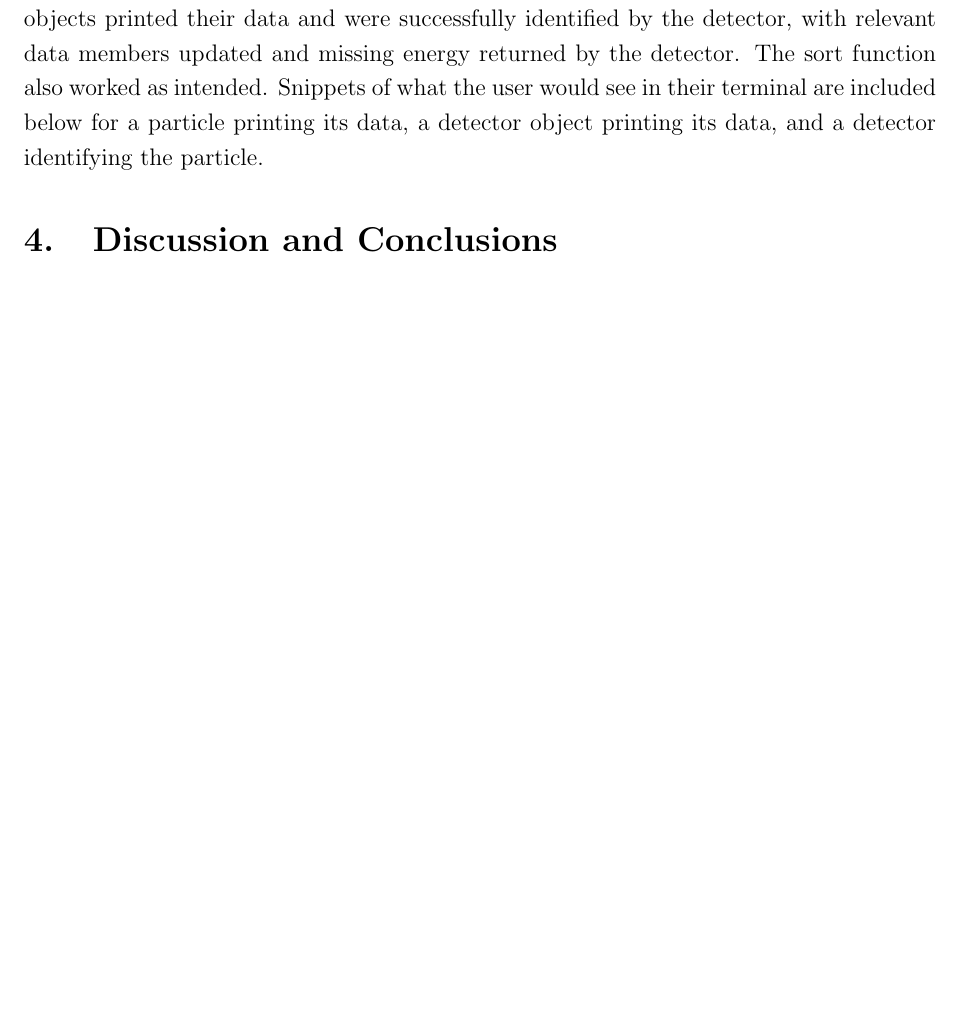
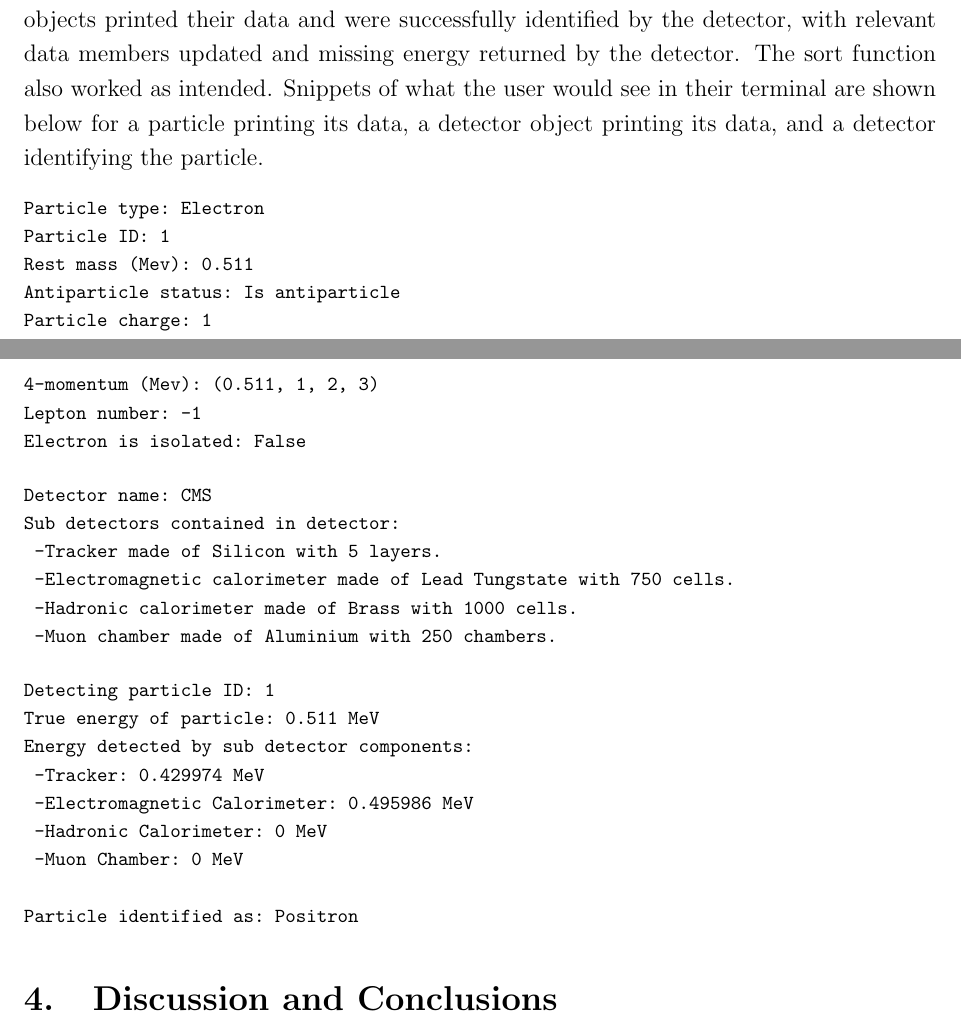
Before and after one commit to jonnie78/Project-Report, a LaTeX document (Project Report.tex): part of page 7 of 9 before the commit and two parts of pages 7 and 8 of 9 after it, the two joined at a grey line, cut so that both start at the same text, the shorter picture padded with empty space. Compiled offline with pdfLaTeX.

Commit message:
results done

```diff
--- a/Project Report.tex
+++ b/Project Report.tex
@@ -149,7 +149,36 @@ void sort_by_energy(vector<shared_ptr<Particle>>& particles) {
 
 \section{Results}
 
-A vector of shared pointers to particles and a detector object containing a tracker, muon chamber, and electromagnetic and hadronic calorimeter were created to demonstrate the functionality of the classes. This was all contained within a \texttt{try} block which would catch any errors thrown during runtime, printing the error message when run. All particle objects printed their data and were successfully identified by the detector, with relevant data members updated and missing energy returned by the detector. The sort function also worked as intended. Snippets of what the user would see in their terminal are included below for a particle printing its data, a detector object printing its data, and a detector identifying the particle.
+A vector of shared pointers to particles and a detector object containing a tracker, muon chamber, and electromagnetic and hadronic calorimeter were created to demonstrate the functionality of the classes. This was all contained within a \texttt{try} block which would catch any errors thrown during runtime, printing the error message when run. All particle objects printed their data and were successfully identified by the detector, with relevant data members updated and missing energy returned by the detector. The sort function also worked as intended. Snippets of what the user would see in their terminal are shown below for a particle printing its data, a detector object printing its data, and a detector identifying the particle.
+\begin{minted}[fontsize=\footnotesize]{text}
+Particle type: Electron
+Particle ID: 1
+Rest mass (Mev): 0.511
+Antiparticle status: Is antiparticle
+Particle charge: 1
+4-momentum (Mev): (0.511, 1, 2, 3)
+Lepton number: -1
+Electron is isolated: False
+\end{minted}
+\begin{minted}[fontsize=\footnotesize]{text}
+Detector name: CMS
+Sub detectors contained in detector:
+ -Tracker made of Silicon with 5 layers.
+ -Electromagnetic calorimeter made of Lead Tungstate with 750 cells.
+ -Hadronic calorimeter made of Brass with 1000 cells.
+ -Muon chamber made of Aluminium with 250 chambers.
+\end{minted}
+\begin{minted}[fontsize=\footnotesize]{text}
+Detecting particle ID: 1
+True energy of particle: 0.511 MeV
+Energy detected by sub detector components:
+ -Tracker: 0.429974 MeV
+ -Electromagnetic Calorimeter: 0.495986 MeV
+ -Hadronic Calorimeter: 0 MeV
+ -Muon Chamber: 0 MeV
+
+Particle identified as: Positron
+\end{minted}
 %all details successfully print, the detection logic and sorting functions worked, relevant particle members were successfully updated missing energy worked, smearing due to detector efficiency was also successful. include sc of output interface
 
 \section{Discussion and Conclusions}
```
